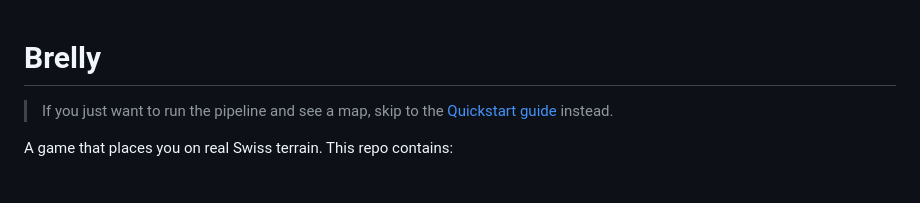
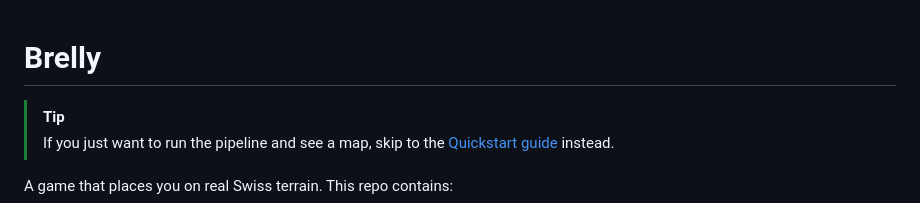
Before and after one commit to dotm-dev/brelly, a Markdown page: README.md, the part around the change. GitHub-like rendering.

```diff
--- a/README.md
+++ b/README.md
@@ -1,5 +1,6 @@
 # Brelly
 
+> [!TIP]
 > If you just want to run the pipeline and see a map, skip to the [Quickstart guide](QUICKSTART.md) instead.
 
 A game that places you on real Swiss terrain. This repo contains:
```
